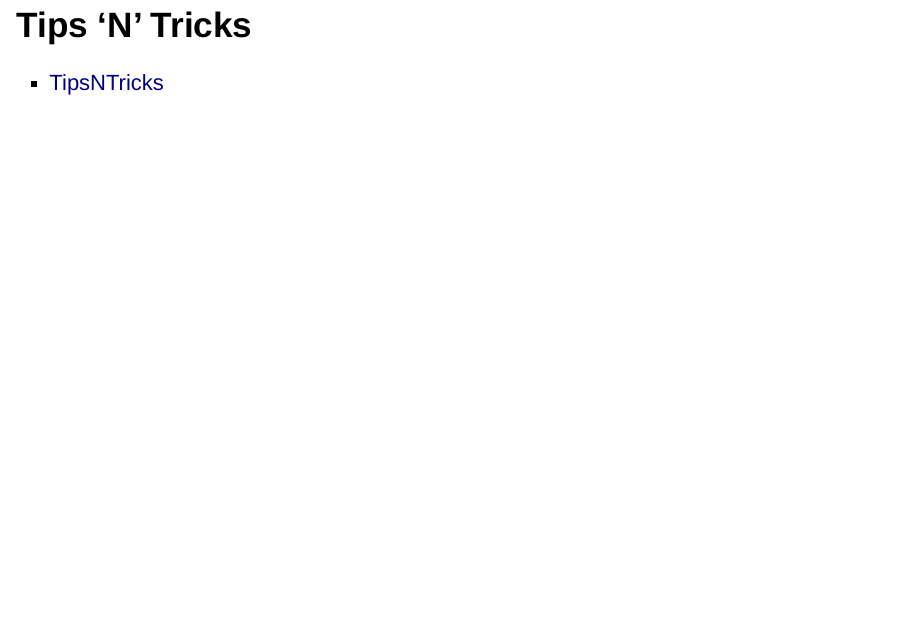
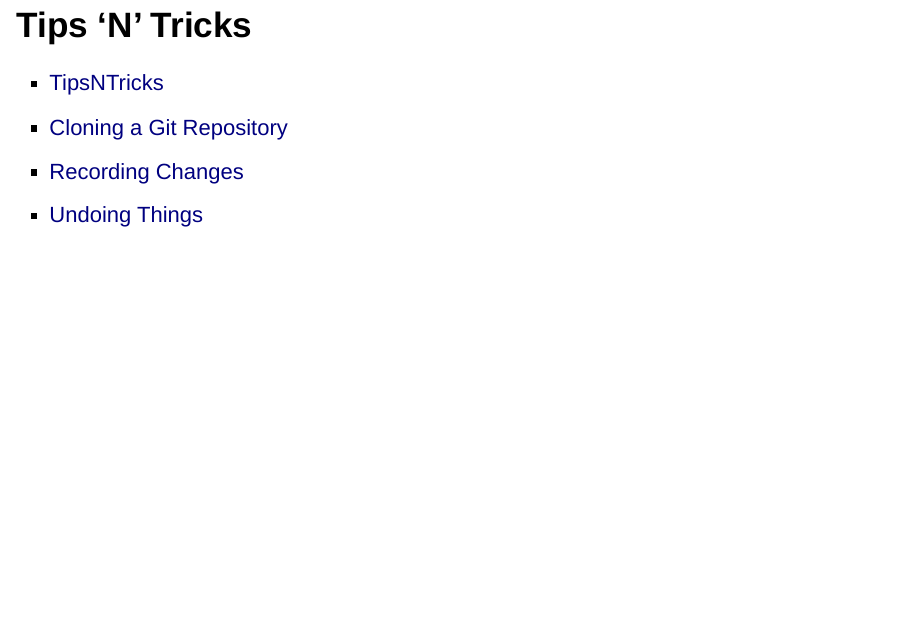
Before and after one commit to sdeboudt/revealjs, an R Markdown document (Revealjs.Rmd): page 3 of 6. Rendered offline with R 4.5, knitr and Pandoc, with nearby package versions; drawn as Slidy slides in place of the format the file asks for.

Commit message:
Adding documentation on Git functions

```diff
--- a/Revealjs.Rmd
+++ b/Revealjs.Rmd
@@ -15,6 +15,10 @@ output:
 ## Tips 'N' Tricks {data-background="prague.jpg"}
 
 - [TipsNTricks](https://sdeboudt.github.io/TipsNTricks.html)
+- [Cloning a Git Repository](https://git-scm.com/book/en/v2/Git-Basics-Getting-a-Git-Repository)
+- [Recording Changes](https://git-scm.com/book/en/v2/Git-Basics-Recording-Changes-to-the-Repository)
+- [Undoing Things](https://git-scm.com/book/en/v2/Git-Basics-Undoing-Things)
+
 
 # Importing Data into R {data-background="prague.jpg"}
 
```
